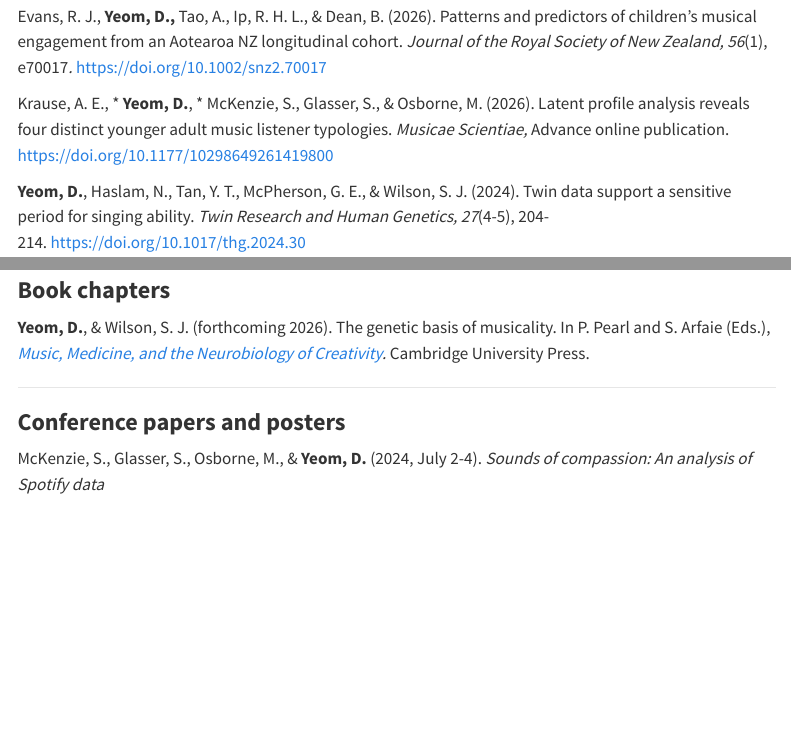
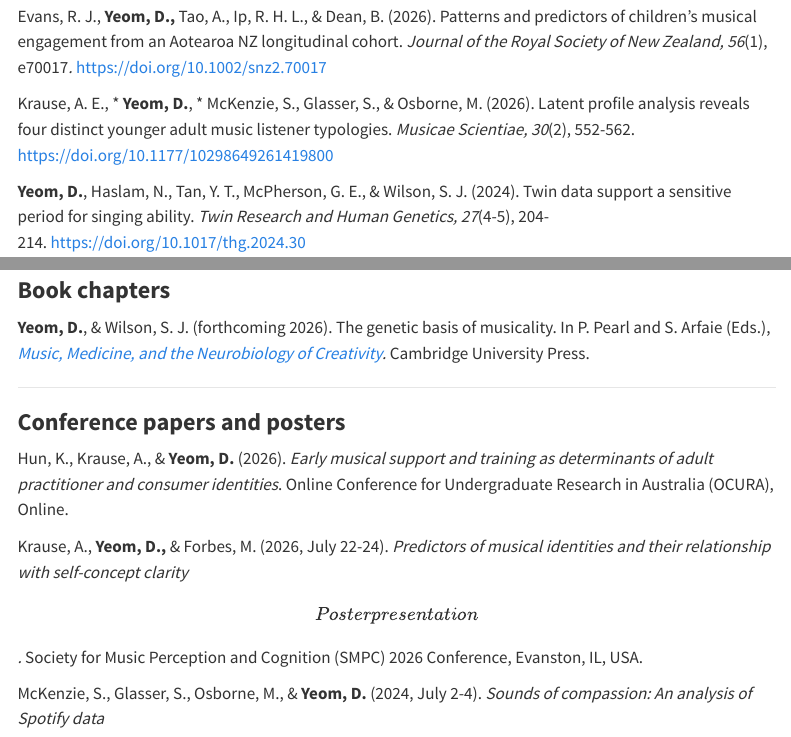
Before and after one commit to danyeom/danyeom.github.io, a Quarto document (publications.qmd): the page in a window 1100 px wide, from 280 px down, and a second part further down, joined at a grey line. Rendered offline with R 4.5, knitr and Pandoc in place of Quarto, with nearby package versions; menus at the side of the page are left out.

Commit message:
minor updates to conferences

```diff
--- a/publications.qmd
+++ b/publications.qmd
@@ -15,7 +15,7 @@ Below is a list of all of my publications. I also keep my [Orcid](https://orcid.
 
 Evans, R. J., **Yeom, D.,** Tao, A., Ip, R. H. L., & Dean, B. (2026). Patterns and predictors of children’s musical engagement from an Aotearoa NZ longitudinal cohort. *Journal of the Royal Society of New Zealand, 56*(1), e70017*.* <https://doi.org/10.1002/snz2.70017>
 
-Krause, A. E., \* **Yeom, D.**, \* McKenzie, S., Glasser, S., & Osborne, M. (2026). Latent profile analysis reveals four distinct younger adult music listener typologies. *Musicae Scientiae,* Advance online publication. <https://doi.org/10.1177/10298649261419800>
+Krause, A. E., \* **Yeom, D.**, \* McKenzie, S., Glasser, S., & Osborne, M. (2026). Latent profile analysis reveals four distinct younger adult music listener typologies. *Musicae Scientiae,* *30*(2), 552-562. <https://doi.org/10.1177/10298649261419800>
 
 **Yeom, D.**, Haslam, N., Tan, Y. T., McPherson, G. E., & Wilson, S. J. (2024). Twin data support a sensitive period for singing ability. *Twin Research and Human Genetics, 27*(4-5), 204-214. [https://doi.org/10.1017/thg.2024.30](#0)
 
@@ -33,6 +33,10 @@ Krause, A. E., \* **Yeom, D.**, \* McKenzie, S., Glasser, S., & Osborne, M. (202
 
 ### **Conference papers and posters**
 
+Hun, K., Krause, A., & **Yeom, D.** (2026). *Early musical support and training as determinants of adult practitioner and consumer identities*. Online Conference for Undergraduate Research in Australia (OCURA), Online.
+
+Krause, A., **Yeom, D.,** & Forbes, M. (2026, July 22-24). *Predictors of musical identities and their relationship with self-concept clarity* \[Poster presentation\]*.* Society for Music Perception and Cognition (SMPC) 2026 Conference, Evanston, IL, USA.
+
 McKenzie, S., Glasser, S., Osborne, M., & **Yeom, D.** (2024, July 2-4). *Sounds of compassion: An analysis of Spotify data* \[Conference presentation\]. 12^th^ European Society for the Cognitive Sciences of Music (ESCOM12), Melbourne, Australia.
 
 Krause, A. E., **Yeom, D.,** Osborne, M., & Glasser, S. (2024, July 2-4). *Can we categorise listeners? A latent profile analysis* \[Conference presentation\]. Australian Music and Psychology Society (AMPS) annual conference, Melbourne, Australia.
```
Also changed, not shown: .quarto/idx/publications.qmd.json, docs/search.json, 1 other file.
